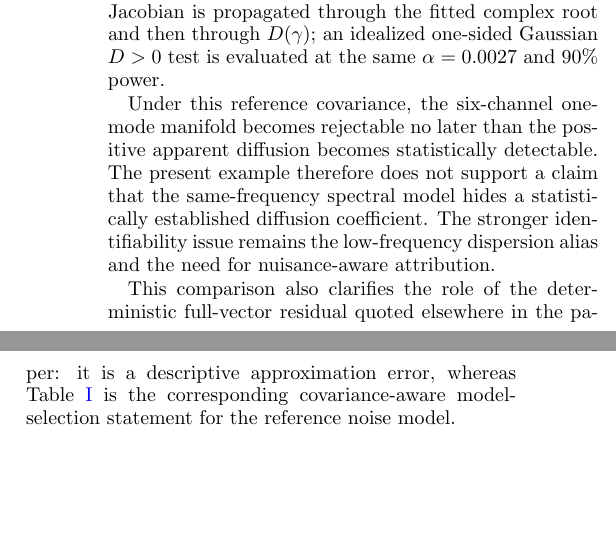
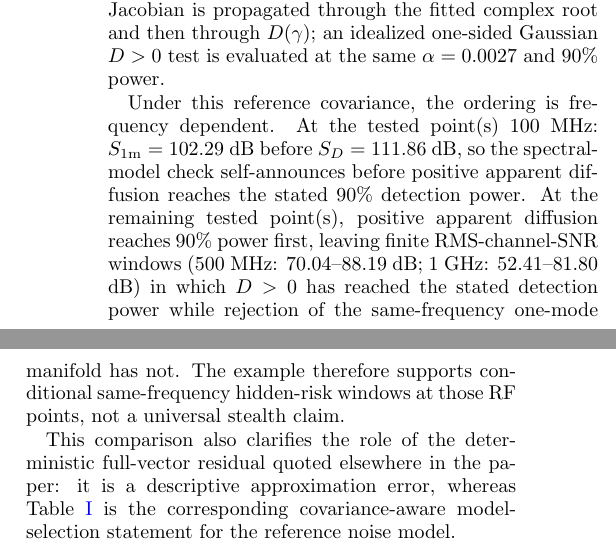
Before and after one commit to Kajin-0/gendanken_2, a LaTeX paper (experiments/01-vanishing-absorber/PAPER02_MANUSCRIPT_REV2_ANON_2026-08-15.tex, which reads experiments/01-vanishing-absorber/PAPER02_SAME_FREQUENCY_STATISTICAL_SNIPPET.tex): two parts of the columns of page 6 of 8, joined at a grey line, cut so that both start at the same text, the shorter picture padded with empty space. Compiled offline with pdfLaTeX.

Commit message:
Record same-frequency statistical ordering

```diff
--- a/experiments/01-vanishing-absorber/PAPER02_SAME_FREQUENCY_STATISTICAL_SNIPPET.tex
+++ b/experiments/01-vanishing-absorber/PAPER02_SAME_FREQUENCY_STATISTICAL_SNIPPET.tex
@@ -19,6 +19,6 @@ RF & $D_{\rm eff}$ (m$^2$/s) & $S_D$ (dB) & $S_{1\mathrm{m}}$ (dB)\\
 \end{tabular}
 \end{table}
 
-Under this reference covariance, the six-channel one-mode manifold becomes rejectable no later than the positive apparent diffusion becomes statistically detectable.  The present example therefore does not support a claim that the same-frequency spectral model hides a statistically established diffusion coefficient.  The stronger identifiability issue remains the low-frequency dispersion alias and the need for nuisance-aware attribution.
+Under this reference covariance, the ordering is frequency dependent.  At the tested point(s) 100 MHz: $S_{1\mathrm{m}}=102.29$ dB before $S_D=111.86$ dB, so the spectral-model check self-announces before positive apparent diffusion reaches the stated 90\% detection power.  At the remaining tested point(s), positive apparent diffusion reaches 90\% power first, leaving finite RMS-channel-SNR windows (500 MHz: $70.04$--$88.19$ dB; 1 GHz: $52.41$--$81.80$ dB) in which $D>0$ has reached the stated detection power while rejection of the same-frequency one-mode manifold has not.  The example therefore supports conditional same-frequency hidden-risk windows at those RF points, not a universal stealth claim.
 
 This comparison also clarifies the role of the deterministic full-vector residual quoted elsewhere in the paper: it is a descriptive approximation error, whereas Table~\ref{tab:samefreq} is the corresponding covariance-aware model-selection statement for the reference noise model.
```
